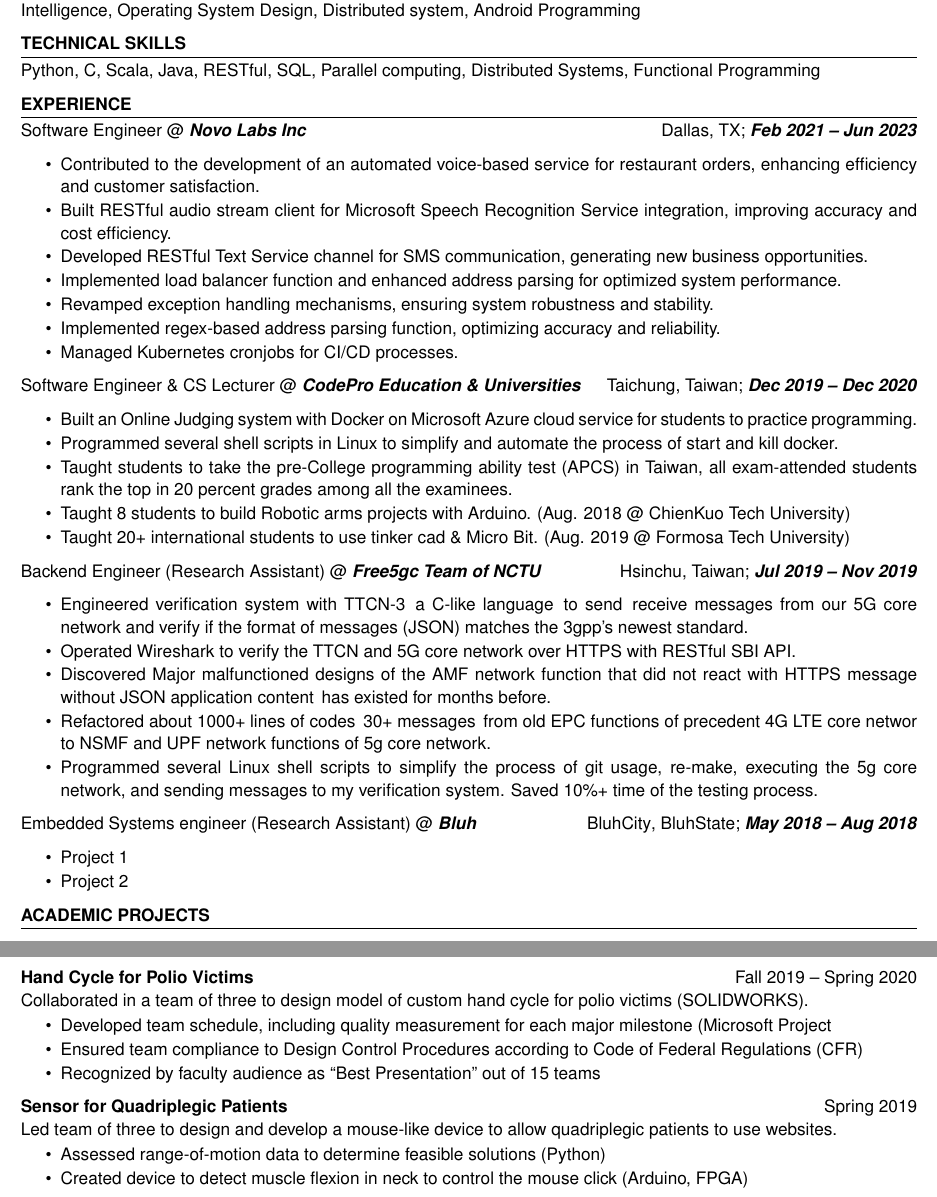
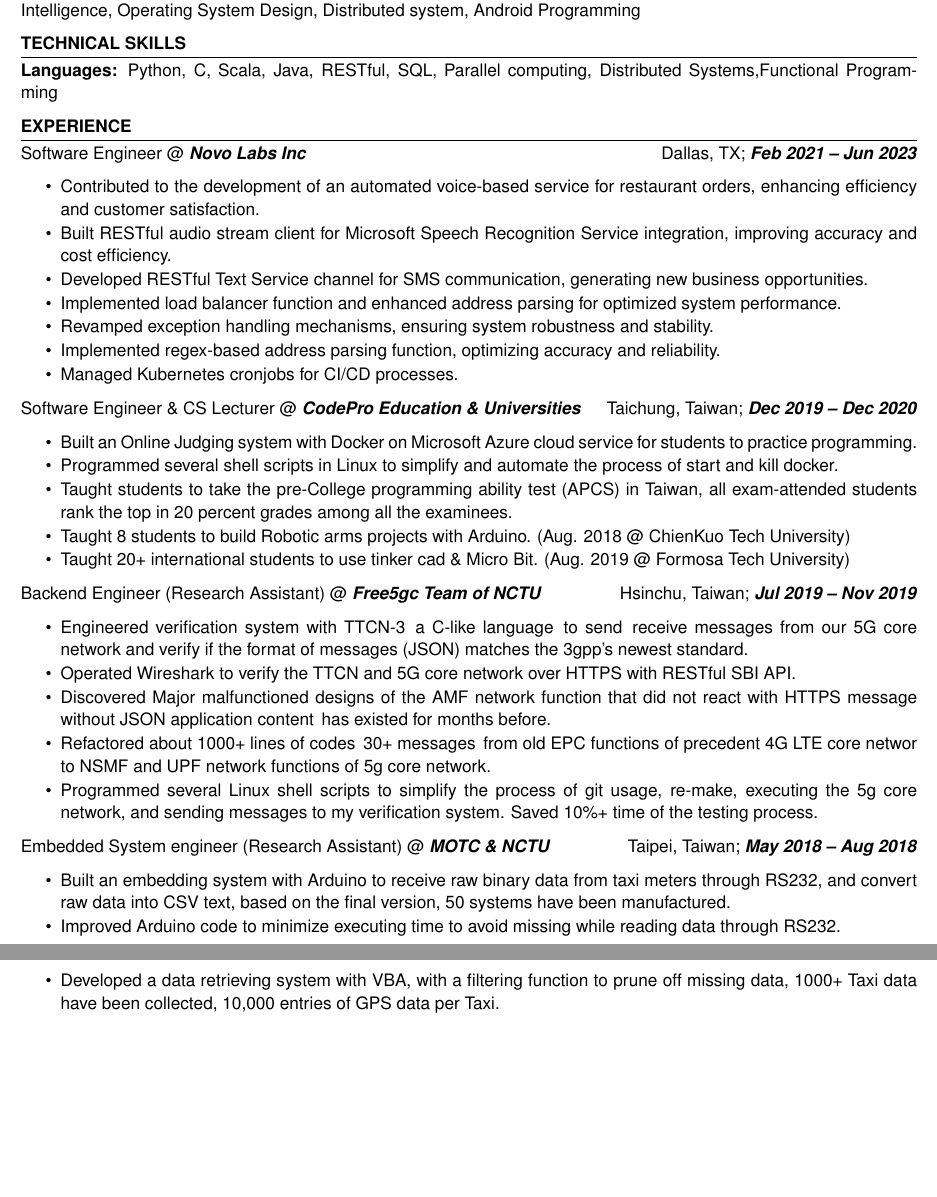
Before and after one commit to SeanBailey777/LatexResumeTemplate, a LaTeX CV (resume.tex, which reads resume.cls): two parts of pages 1 and 2 of 2, joined at a grey line, cut so that both start at the same text, the shorter picture padded with empty space. Compiled offline with pdfLaTeX.

Commit message:
MOTC experience added, restored category format in skillItem

```diff
--- a/resume.cls
+++ b/resume.cls
@@ -102,8 +102,7 @@
 }
 
 \newkeycommand{\skillItem}[category, skills]{
-    %{\bf \commandkey{category}:}
-    {\commandkey{skills}}
+    {\bf \commandkey{category}: }{\commandkey{skills}}
 }
 
 \newenvironment{workSection}[1]{
--- a/resume.tex
+++ b/resume.tex
@@ -28,8 +28,8 @@
 
 \skills{
     \skillItem[
-        skills=Python{,} C{,} Scala{,} Java{,} RESTful{,} SQL{,} Parallel computing{,} Distributed Systems{,}
-Functional Programming
+        category=Languages,
+        skills=Python{,} C{,} Scala{,} Java{,} RESTful{,} SQL{,} Parallel computing{,} Distributed Systems{,}Functional Programming
     ]
 }
 
@@ -84,44 +84,18 @@
 
 
     \experienceItem[
-        company=Bluh,
-        location=BluhCity{,} BluhState,
-        position=Embedded Systems engineer (Research Assistant),
+        company=MOTC \& NCTU,
+        location=Taipei{,} Taiwan,
+        position=Embedded System engineer (Research Assistant),
         duration=May 2018 – Aug 2018
     ]
     \begin{itemize}
         \itemsep -6pt {}
-        \item Project 1
-        \item Project 2
+        \item Built an embedding system with Arduino to receive raw binary data from taxi meters through RS232, and convert raw data into CSV text, based on the final version, 50 systems have been manufactured.
+        \item Improved Arduino code to minimize executing time to avoid missing while reading data through RS232.
+        \item Developed a data retrieving system with VBA, with a filtering function to prune off missing data, 1000+ Taxi data have been collected, 10,000 entries of GPS data per Taxi.
      \end{itemize}
 
 \end{workSection}
 
-\begin{workSection}{Academic projects}
-     \customItem[
-        title=Hand Cycle for Polio Victims,
-        duration=Fall 2019 – Spring 2020,
-        keyHighlight=Collaborated in a team of three to design model of custom hand cycle for polio victims (SOLIDWORKS).
-     ]
-     \begin{itemize}
-        \vspace{-0.5em}
-        \itemsep -6pt {}
-        \item Developed team schedule, including quality measurement for each major milestone (Microsoft Project
-        \item Ensured team compliance to Design Control Procedures according to Code of Federal Regulations (CFR)
-        \item Recognized by faculty audience as “Best Presentation” out of 15 teams
-     \end{itemize}
-
-     \customItem[
-        title=Sensor for Quadriplegic Patients,
-        duration=Spring 2019,
-        keyHighlight=Led team of three to design and develop a mouse-like device to allow quadriplegic patients to use websites.
-     ]
-     \begin{itemize}
-        \vspace{-0.5em}
-        \itemsep -6pt {}
-        \item Assessed range-of-motion data to determine feasible solutions (Python)
-        \item Created device to detect muscle flexion in neck to control the mouse click (Arduino, FPGA)
-     \end{itemize}
-\end{workSection}
-
 \end{document}
```
Also changed, not shown: README.md, resume.pdf.
